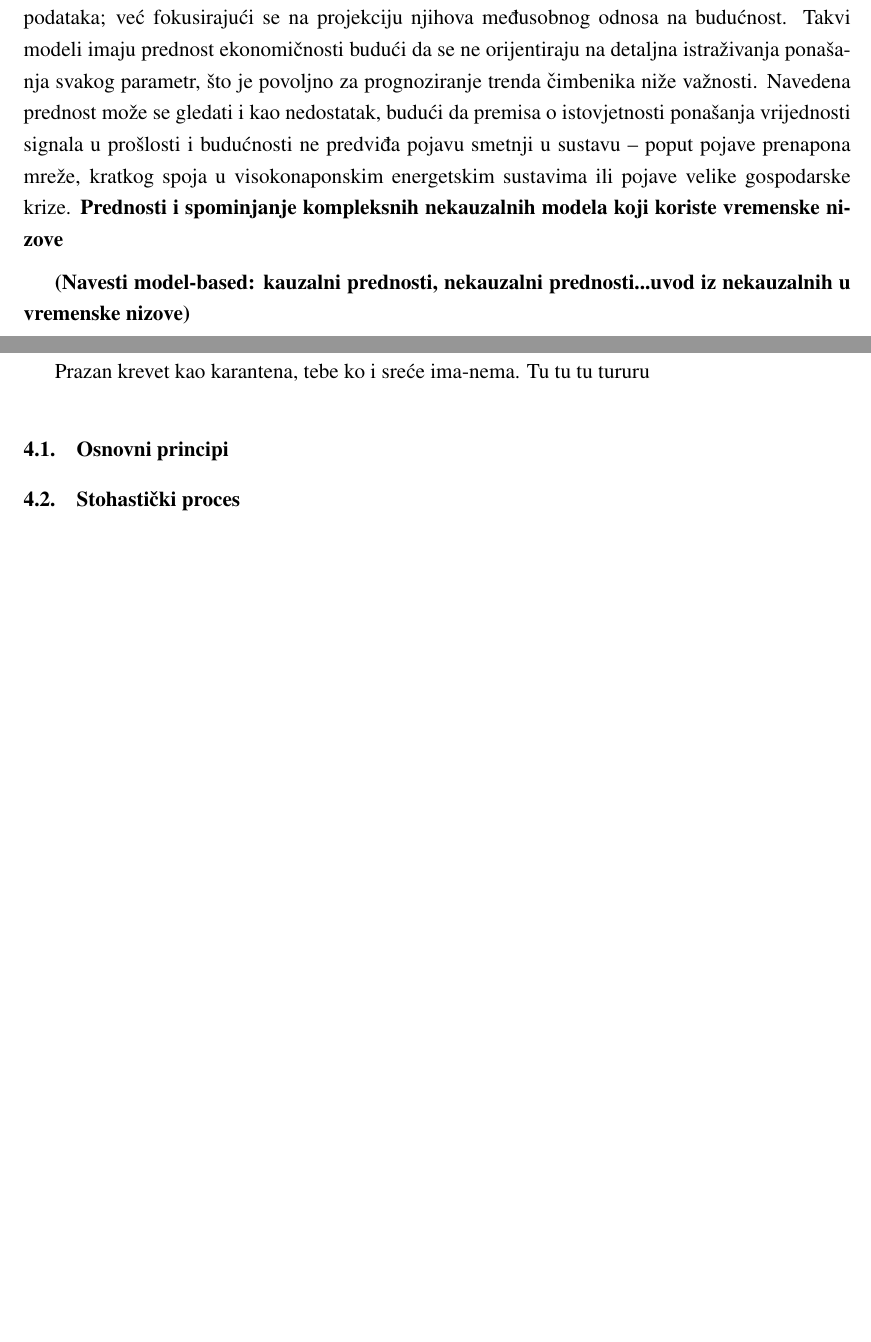
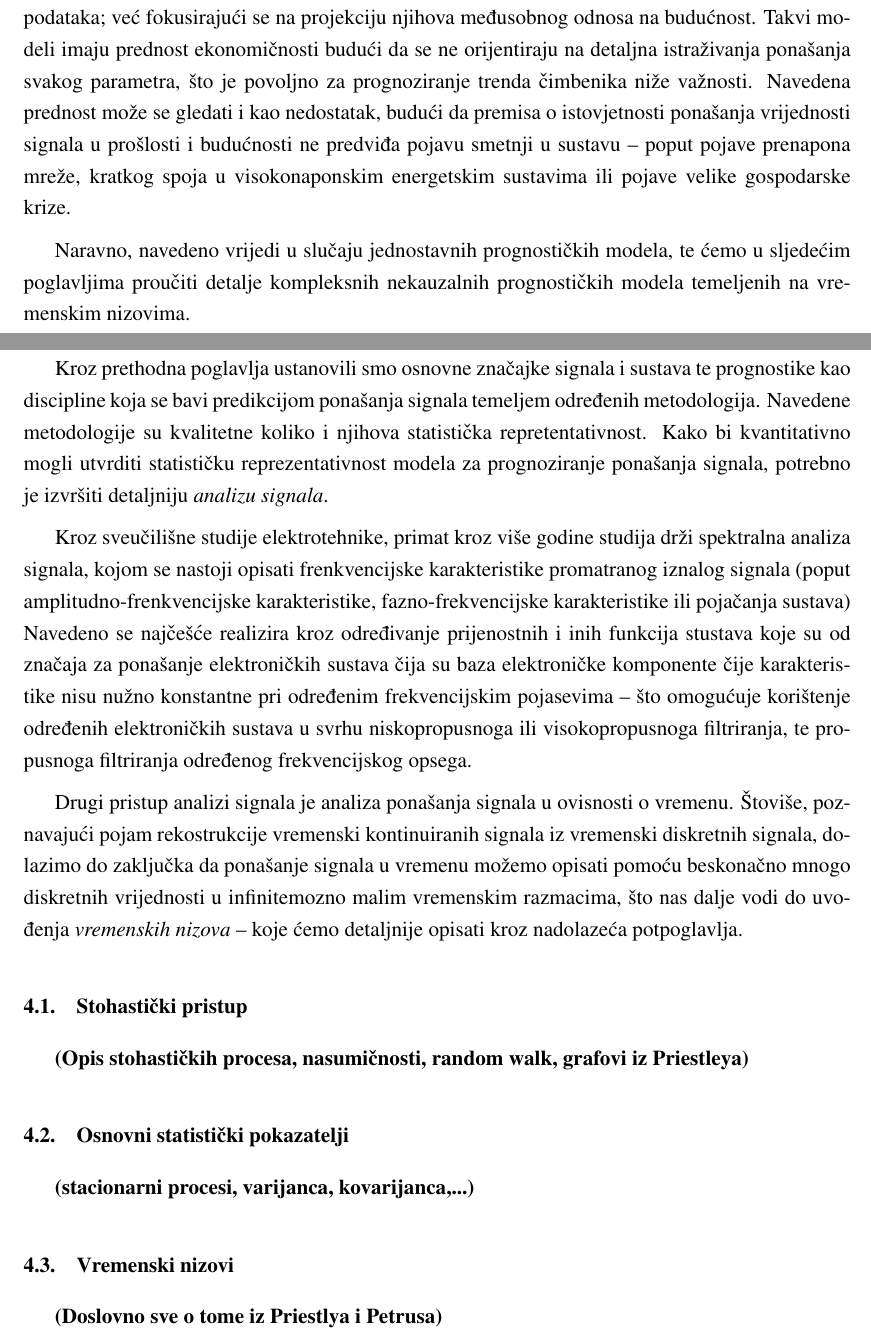
Before and after one commit to Elentar13/zavrsni-rad, a LaTeX thesis (mijolovic_zavrsni.tex): two parts of pages 17 and 18 of 21, joined at a grey line, cut so that both start at the same text, the shorter picture padded with empty space. Compiled offline with pdfLaTeX.

Commit message:
Time-series Intro Part 1

```diff
--- a/mijolovic_zavrsni.tex
+++ b/mijolovic_zavrsni.tex
@@ -617,22 +616,40 @@
             Analogno prethodno spomenutim kauzalnim signalima, kauzalni prognostički modeli nastoje detaljno opisati matematičku genezu diskretnih mjernih podataka i pokušati pronaći relaciju koja opisuje determinirani način dobivanja vrijednosti zasebnih varijabli u svakoj točki prošloga vremena. Takvi modeli kreću od premise nužnosti što boljega poznavanja prošloga ponašanja kako bi se predvidjela budućnosti. Nadalje, kauzalne prognostičke signale možemo dalje podijeliti na \textit{kvalitativne} -- koji daju informaciju o tendenciji rasta ili pada budućih vrijednsoti -- te \textit{kvantitativne}, koji daju informaciju o brojčanoj vrijednosti rasta ili pada budućih vrijednosti.
 
 
-            U odnosu na kauzalne prognostičke modele, nekauzalni prognostički modeli nastoje predvidjeti buduće iznose vrijednosti podataka bez dubljega razumjevanja geneze prethodno mjerenih podataka; već fokusirajući se na projekciju njihova međusobnog odnosa na budućnost. Takvi modeli imaju prednost ekonomičnosti budući da se ne orijentiraju na detaljna istraživanja ponašanja svakog parametr, što je povoljno za prognoziranje trenda čimbenika niže važnosti. Navedena prednost može se gledati i kao nedostatak, budući da premisa o istovjetnosti ponašanja vrijednosti signala u prošlosti i budućnosti ne predviđa pojavu smetnji u sustavu -- poput pojave prenapona mreže, kratkog spoja u visokonaponskim energetskim sustavima ili pojave velike gospodarske krize.  \textbf{Prednosti i spominjanje kompleksnih nekauzalnih modela koji koriste vremenske nizove}
+            U odnosu na kauzalne prognostičke modele, nekauzalni prognostički modeli nastoje predvidjeti buduće iznose vrijednosti podataka bez dubljega razumjevanja geneze prethodno mjerenih podataka; već fokusirajući se na projekciju njihova međusobnog odnosa na budućnost. Takvi modeli imaju prednost ekonomičnosti budući da se ne orijentiraju na detaljna istraživanja ponašanja svakog parametra, što je povoljno za prognoziranje trenda čimbenika niže važnosti. Navedena prednost može se gledati i kao nedostatak, budući da premisa o istovjetnosti ponašanja vrijednosti signala u prošlosti i budućnosti ne predviđa pojavu smetnji u sustavu -- poput pojave prenapona mreže, kratkog spoja u visokonaponskim energetskim sustavima ili pojave velike gospodarske krize.
 
 
+            Naravno, navedeno vrijedi u slučaju jednostavnih prognostičkih modela, te ćemo u sljedećim poglavljima proučiti detalje kompleksnih nekauzalnih prognostičkih modela temeljenih na vremenskim nizovima.
 
-        %Objasniti na temelju par primjera i utjecaj određenih varijabli (random walk, ...)...ovo možda ipak za nešto drugo
-
-        \textbf{(Navesti model-based: kauzalni prednosti, nekauzalni prednosti...uvod iz nekauzalnih u vremenske nizove)}
-
-    \chapter{Vremenski niz}
+    \chapter{Osnovni statistički pokazatelji signala i vremenski nizovi}
 
         % Petrus M.T. Broersen - Automatic Autocorrelation and Spectral Analysis-Springer (2006)
-        Prazan krevet kao karantena, tebe ko i sreće ima-nema. Tu tu tu tururu
+        % Priestley M.B. - Spectral Analysis and Time Series. Volumes 1,2-AP (1981)
 
-        \section{Osnovni principi}
-        %Signals and Systems DeMYSTiFieD A Self-Teaching Guide (dobro za elektrotehničke primjere autokorelacijske analize)
-        \section{Stohastički proces}
+        Kroz prethodna poglavlja ustanovili smo osnovne značajke signala i sustava te prognostike kao discipline koja se bavi predikcijom ponašanja signala temeljem određenih metodologija. Navedene metodologije su kvalitetne koliko i njihova statistička repretentativnost. Kako bi kvantitativno mogli utvrditi statističku reprezentativnost modela za prognoziranje ponašanja signala, potrebno je izvršiti detaljniju \textit{analizu signala}.
+
+
+        Kroz sveučilišne studije elektrotehnike, primat kroz više godine studija drži spektralna analiza signala, kojom se nastoji opisati frenkvencijske karakteristike promatranog iznalog signala (poput amplitudno-frenkvencijske karakteristike, fazno-frekvencijske karakteristike ili pojačanja sustava) Navedeno se najčešće realizira kroz određivanje prijenostnih i inih funkcija stustava koje su od značaja za ponašanje elektroničkih sustava čija su baza elektroničke komponente čije karakteristike nisu nužno konstantne pri određenim frekvencijskim pojasevima -- što omogućuje korištenje određenih elektroničkih sustava u svrhu niskopropusnoga ili visokopropusnoga filtriranja, te propusnoga filtriranja određenog frekvencijskog opsega.
+
+
+        Drugi pristup analizi signala je analiza ponašanja signala u ovisnosti o vremenu. Štoviše, poznavajući pojam rekostrukcije vremenski kontinuiranih signala iz vremenski diskretnih signala, dolazimo do zaključka da ponašanje signala u vremenu možemo opisati pomoću beskonačno mnogo diskretnih vrijednosti u infinitemozno malim vremenskim razmacima, što nas dalje vodi do uvođenja \textit{vremenskih nizova} -- koje ćemo detaljnije opisati kroz nadolazeća potpoglavlja.
+
+        %https://www.youtube.com/watch?v=ZIWyGjrAlks&list=PLLHpWXO_4bKnIOpVWKtQR9aH58c6AmABO&index=2
+
+        %https://www.youtube.com/watch?v=uBeM1FUk4Ps
+
+        \section{Stohastički pristup}
+            %Objasniti na temelju par primjera i utjecaj određenih varijabli (random walk, ...)
+            \textbf{(Opis stohastičkih procesa, nasumičnosti, random walk, grafovi iz Priestleya)}
+
+        \section{Osnovni statistički pokazatelji}
+            %varijanca i kovarijanca -- potrebno poslije za pojašnjenje stacionarnih i nestacionarnih signala
+            \textbf{(stacionarni procesi, varijanca, kovarijanca,...)}
+
+        \section{Vremenski nizovi}
+            \textbf{(Doslovno sve o tome iz Priestlya i Petrusa)}
+            %Signals and Systems DeMYSTiFieD A Self-Teaching Guide (dobro za elektrotehničke primjere autokorelacijske analize)
+
     \chapter{Autoregresivni modeli}
         \textbf{(Pitati Sučića/Stojkovića/Bulića mogu li me usmjeriti na neke konkretne primjere iz prakse kako bi se iskoristili uz ekonometrijske primjere. Franković će vjerojatno imati dobar dataset za HEP-ova postrojenja i energetsku učinkovitost/prognoziranje potrošnje za određene trenutke kako bi se mreža prilagodila)}
         \section{Pomična srednja vrijednost (MA)}
```
Also changed, not shown: mijolovic_zavrsni.pdf, mijolovic_zavrsni.tex (11 more changed lines).
